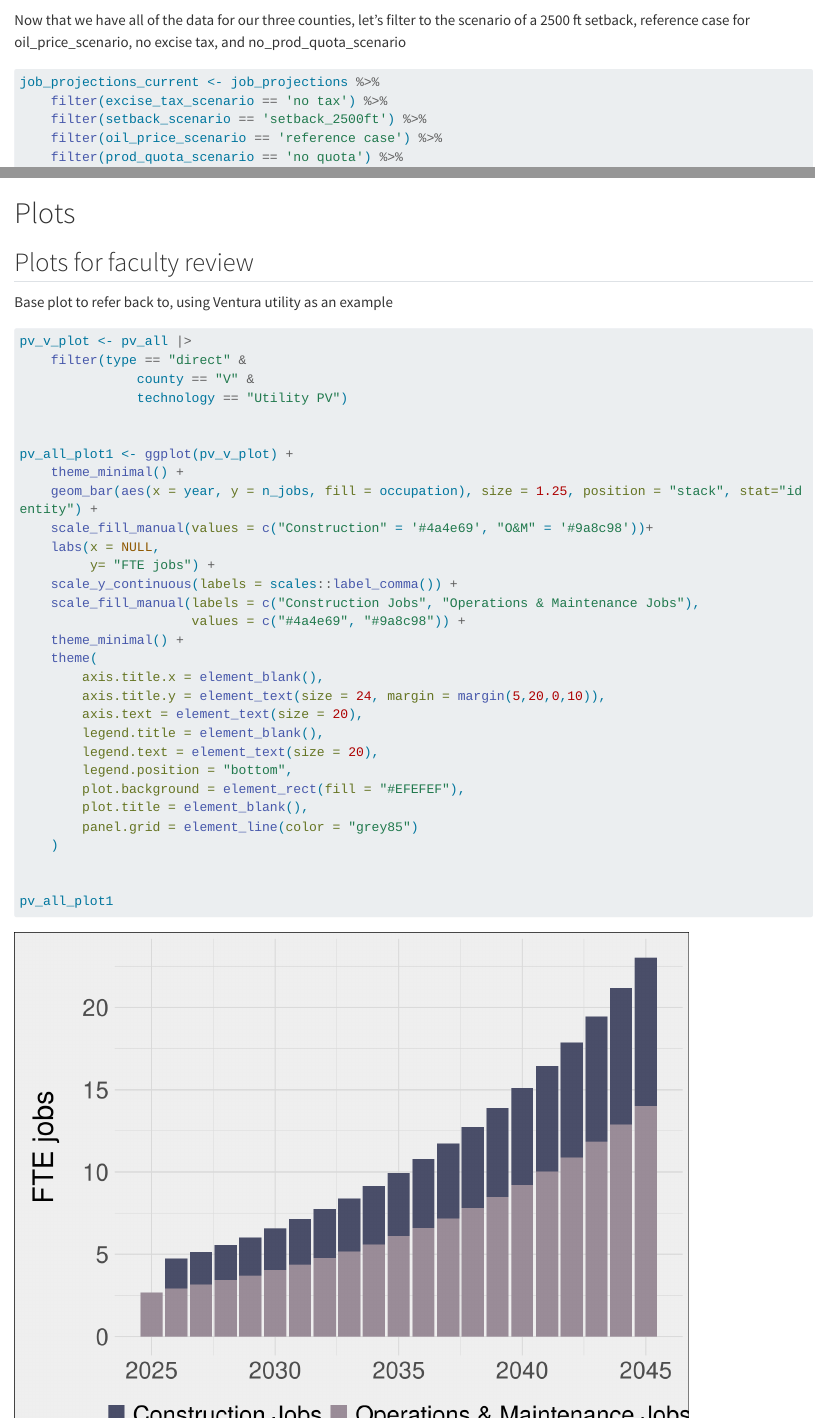
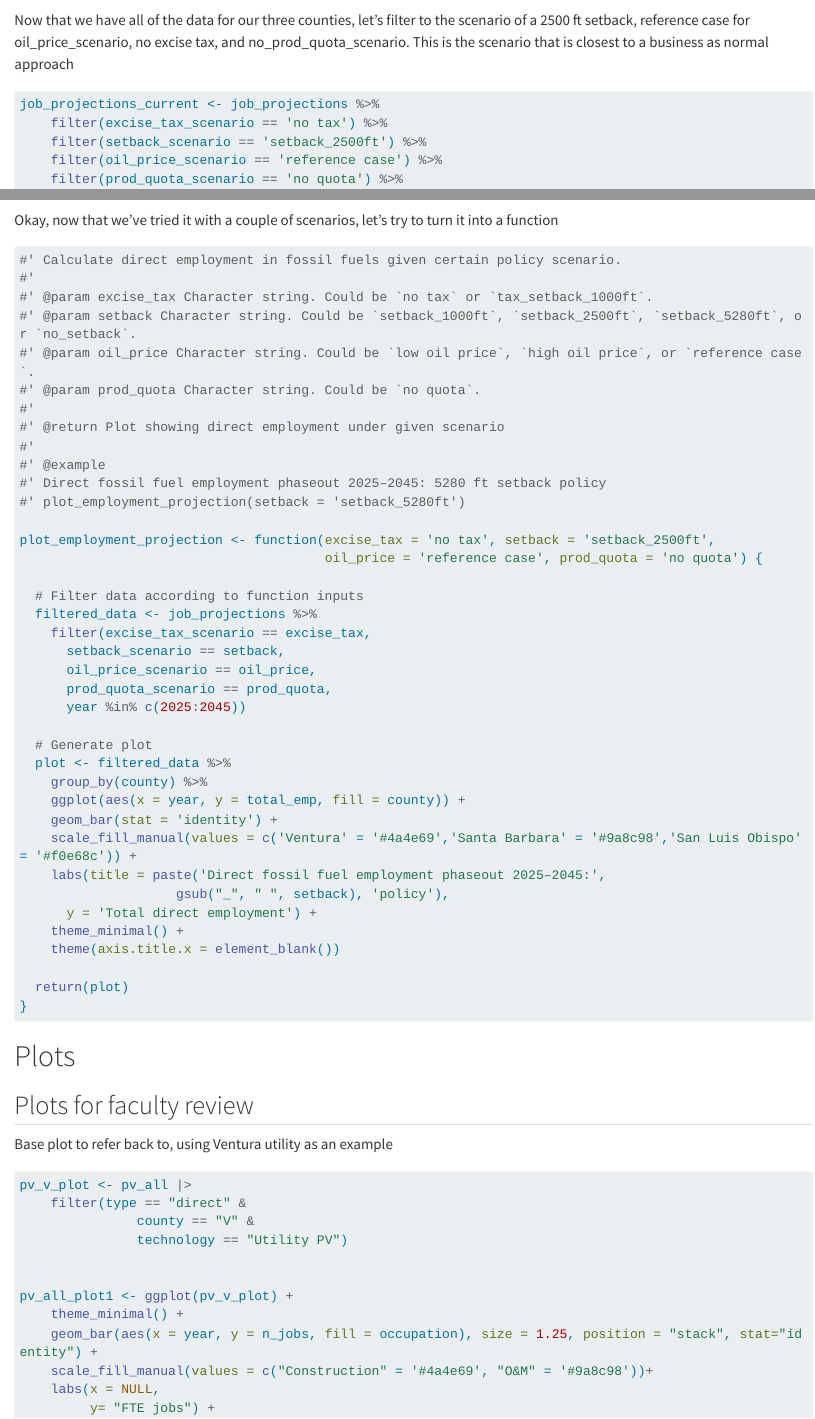
Before and after one commit to DeCCCarb/workforce-development-models, a Quarto document (files/modeling-jobs/modeling-jobs.qmd): the page in a window 1100 px wide, from 6210 px down, and a second part further down, joined at a grey line. Rendered offline with R 4.5, knitr and Pandoc in place of Quarto, with nearby package versions; some code elsewhere in the file could not run offline; long lines of code are wrapped.

Commit message:
Write fossil fuel phaseout function

````diff
--- a/files/modeling-jobs/modeling-jobs.qmd
+++ b/files/modeling-jobs/modeling-jobs.qmd
@@ -1159,7 +1159,7 @@ job_projections <- read_csv(here('data','county_oil_employment_projections.csv')
     filter(county %in% c('Santa Barbara','San Luis Obispo','Ventura'))
 ```
 
-Now that we have all of the data for our three counties, let's filter to the scenario of a 2500 ft setback, reference case for oil_price_scenario, no excise tax, and no_prod_quota_scenario
+Now that we have all of the data for our three counties, let's filter to the scenario of a 2500 ft setback, reference case for oil_price_scenario, no excise tax, and no_prod_quota_scenario. This is the scenario that is closest to a business as normal approach
 
 ```{r}
 job_projections_current <- job_projections %>%
@@ -1168,7 +1168,9 @@ job_projections_current <- job_projections %>%
     filter(oil_price_scenario == 'reference case') %>%
     filter(prod_quota_scenario == 'no quota') %>%
     filter(year %in% c(2025:2045))
-
+```
+
+```{r}
 job_projections_5280 <- job_projections %>%
     filter(excise_tax_scenario == 'no tax') %>%
     filter(setback_scenario == 'setback_5280ft') %>%
@@ -1218,6 +1220,47 @@ projections_plot2 <- job_projections_5280 %>%
     theme(axis.title.x = element_blank())
 ```
 
+Okay, now that we've tried it with a couple of scenarios, let's try to turn it into a function
+```{r}
+#' Calculate direct employment in fossil fuels given certain policy scenario.
+#'
+#' @param excise_tax Character string. Could be `no tax` or `tax_setback_1000ft`.
+#' @param setback Character string. Could be `setback_1000ft`, `setback_2500ft`, `setback_5280ft`, or `no_setback`.
+#' @param oil_price Character string. Could be `low oil price`, `high oil price`, or `reference case`.
+#' @param prod_quota Character string. Could be `no quota`.
+#'
+#' @return Plot showing direct employment under given scenario
+#'
+#' @example
+#' Direct fossil fuel employment phaseout 2025–2045: 5280 ft setback policy
+#' plot_employment_projection(setback = 'setback_5280ft')
+
+plot_employment_projection <- function(excise_tax = 'no tax', setback = 'setback_2500ft',
+                                       oil_price = 'reference case', prod_quota = 'no quota') {
+
+  # Filter data according to function inputs
+  filtered_data <- job_projections %>%
+    filter(excise_tax_scenario == excise_tax,
+      setback_scenario == setback,
+      oil_price_scenario == oil_price,
+      prod_quota_scenario == prod_quota,
+      year %in% c(2025:2045))
+
+  # Generate plot
+  plot <- filtered_data %>%
+    group_by(county) %>%
+    ggplot(aes(x = year, y = total_emp, fill = county)) +
+    geom_bar(stat = 'identity') +
+    scale_fill_manual(values = c('Ventura' = '#4a4e69','Santa Barbara' = '#9a8c98','San Luis Obispo' = '#f0e68c')) +
+    labs(title = paste('Direct fossil fuel employment phaseout 2025–2045:',
+                    gsub("_", " ", setback), 'policy'),
+      y = 'Total direct employment') +
+    theme_minimal() +
+    theme(axis.title.x = element_blank())
+
+  return(plot)
+}
+```
 
 # Plots
 
````
Also changed, not shown: files/modeling-jobs/modeling-jobs.qmd (2 more changed lines).
